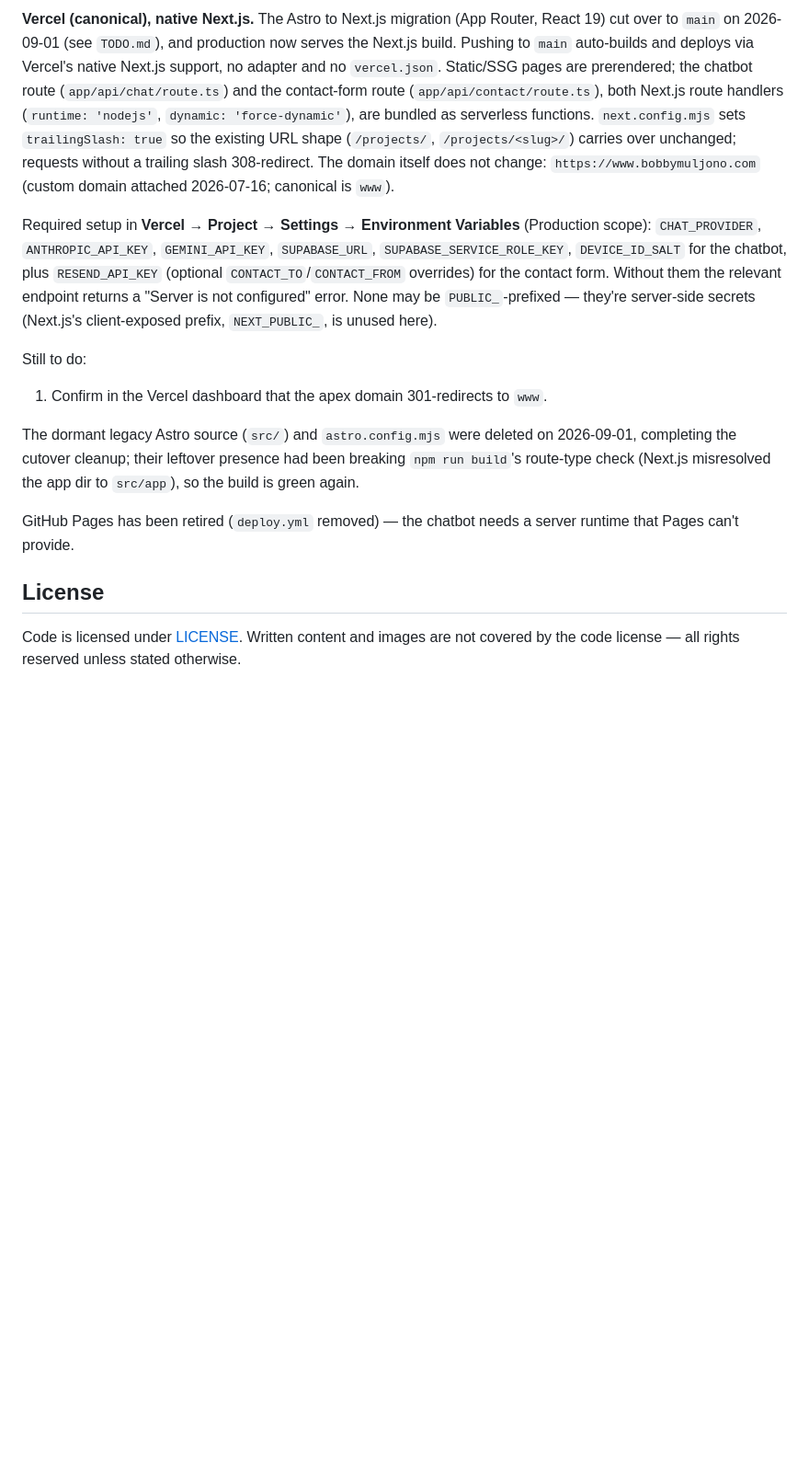
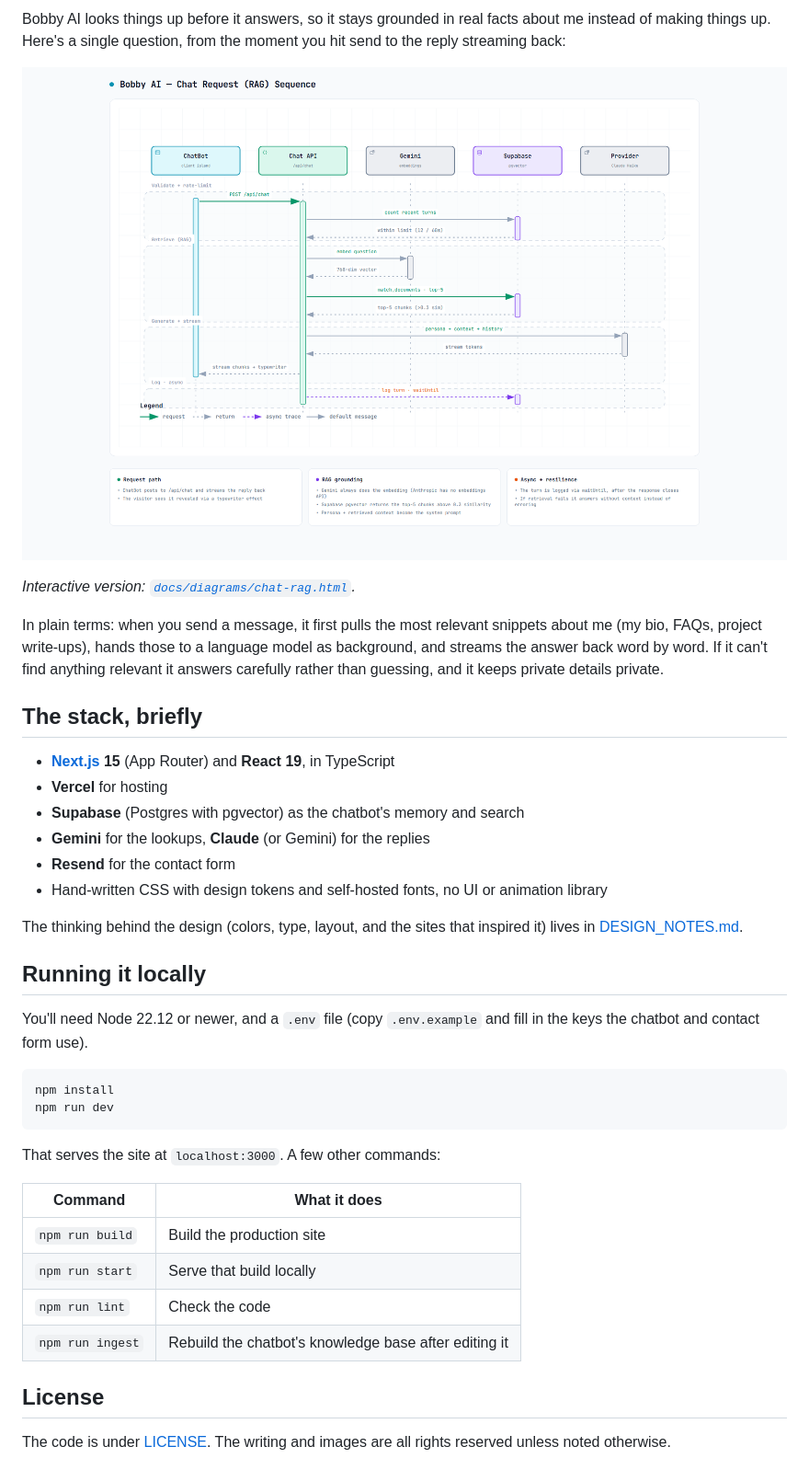
Before and after one commit to bobbymuljono/bobbymuljono.github.io, a Markdown page: README.md, the part around one of its changes. Shown at 92% size. GitHub-like rendering; pictures changed too: docs/diagrams/chat-rag.png (added); blank space fills up the shorter version.

````diff
--- a/README.md
+++ b/README.md
@@ -55,16 +30,41 @@ Copy `content/projects/_template.md` to a new file in the same folder (filename
 
-**Vercel (canonical), native Next.js.** The Astro to Next.js migration (App Router, React 19) cut over to `main` on 2026-09-01 (see `TODO.md`), and production now serves the Next.js build. Pushing to `main` auto-builds and deploys via Vercel's native Next.js support, no adapter and no `vercel.json`. Static/SSG pages are prerendered; the chatbot route (`app/api/chat/route.ts`) and the contact-form route (`app/api/contact/route.ts`), both Next.js route handlers (`runtime: 'nodejs'`, `dynamic: 'force-dynamic'`), are bundled as serverless functions. `next.config.mjs` sets `trailingSlash: true` so the existing URL shape (`/projects/`, `/projects/<slug>/`) carries over unchanged; requests without a trailing slash 308-redirect. The domain itself does not change: `https://www.bobbymuljono.com` (custom domain attached 2026-07-16; canonical is `www`).
+Bobby AI looks things up before it answers, so it stays grounded in real facts about me instead of making things up. Here's a single question, from the moment you hit send to the reply streaming back:
 
-Required setup in **Vercel → Project → Settings → Environment Variables** (Production scope): `CHAT_PROVIDER`, `ANTHROPIC_API_KEY`, `GEMINI_API_KEY`, `SUPABASE_URL`, `SUPABASE_SERVICE_ROLE_KEY`, `DEVICE_ID_SALT` for the chatbot, plus `RESEND_API_KEY` (optional `CONTACT_TO`/`CONTACT_FROM` overrides) for the contact form. Without them the relevant endpoint returns a "Server is not configured" error. None may be `PUBLIC_`-prefixed — they're server-side secrets (Next.js's client-exposed prefix, `NEXT_PUBLIC_`, is unused here).
+![Bobby AI chat request sequence](docs/diagrams/chat-rag.png)
 
-Still to do:
+_Interactive version: [`docs/diagrams/chat-rag.html`](./docs/diagrams/chat-rag.html)._
 
-1. Confirm in the Vercel dashboard that the apex domain 301-redirects to `www`.
+In plain terms: when you send a message, it first pulls the most relevant snippets about me (my bio, FAQs, project write-ups), hands those to a language model as background, and streams the answer back word by word. If it can't find anything relevant it answers carefully rather than guessing, and it keeps private details private.
 
-The dormant legacy Astro source (`src/`) and `astro.config.mjs` were deleted on 2026-09-01, completing the cutover cleanup; their leftover presence had been breaking `npm run build`'s route-type check (Next.js misresolved the app dir to `src/app`), so the build is green again.
+## The stack, briefly
 
-GitHub Pages has been retired (`deploy.yml` removed) — the chatbot needs a server runtime that Pages can't provide.
+- **[Next.js](https://nextjs.org) 15** (App Router) and **React 19**, in TypeScript
+- **Vercel** for hosting
+- **Supabase** (Postgres with pgvector) as the chatbot's memory and search
+- **Gemini** for the lookups, **Claude** (or Gemini) for the replies
+- **Resend** for the contact form
+- Hand-written CSS with design tokens and self-hosted fonts, no UI or animation library
+
+The thinking behind the design (colors, type, layout, and the sites that inspired it) lives in [DESIGN_NOTES.md](./DESIGN_NOTES.md).
+
+## Running it locally
+
+You'll need Node 22.12 or newer, and a `.env` file (copy `.env.example` and fill in the keys the chatbot and contact form use).
+
+```bash
+npm install
+npm run dev
+```
+
+That serves the site at `localhost:3000`. A few other commands:
+
+| Command | What it does |
+| --- | --- |
+| `npm run build` | Build the production site |
+| `npm run start` | Serve that build locally |
+| `npm run lint` | Check the code |
+| `npm run ingest` | Rebuild the chatbot's knowledge base after editing it |
 
 ## License
 
-Code is licensed under [LICENSE](./LICENSE). Written content and images are not covered by the code license — all rights reserved unless stated otherwise.
+The code is under [LICENSE](./LICENSE). The writing and images are all rights reserved unless noted otherwise.
````
Also changed, not shown: other parts of README.md (+17 -42 lines), docs/diagrams/site-architecture.png (added), 4 other files.
